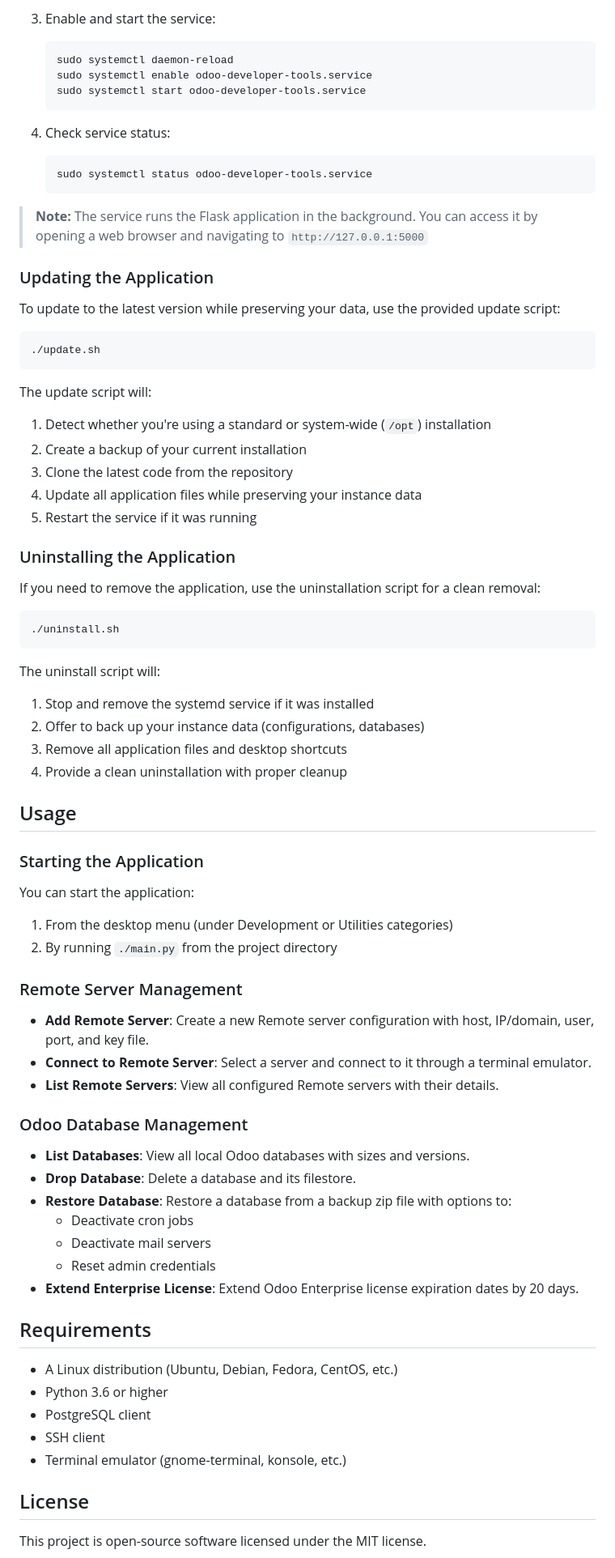
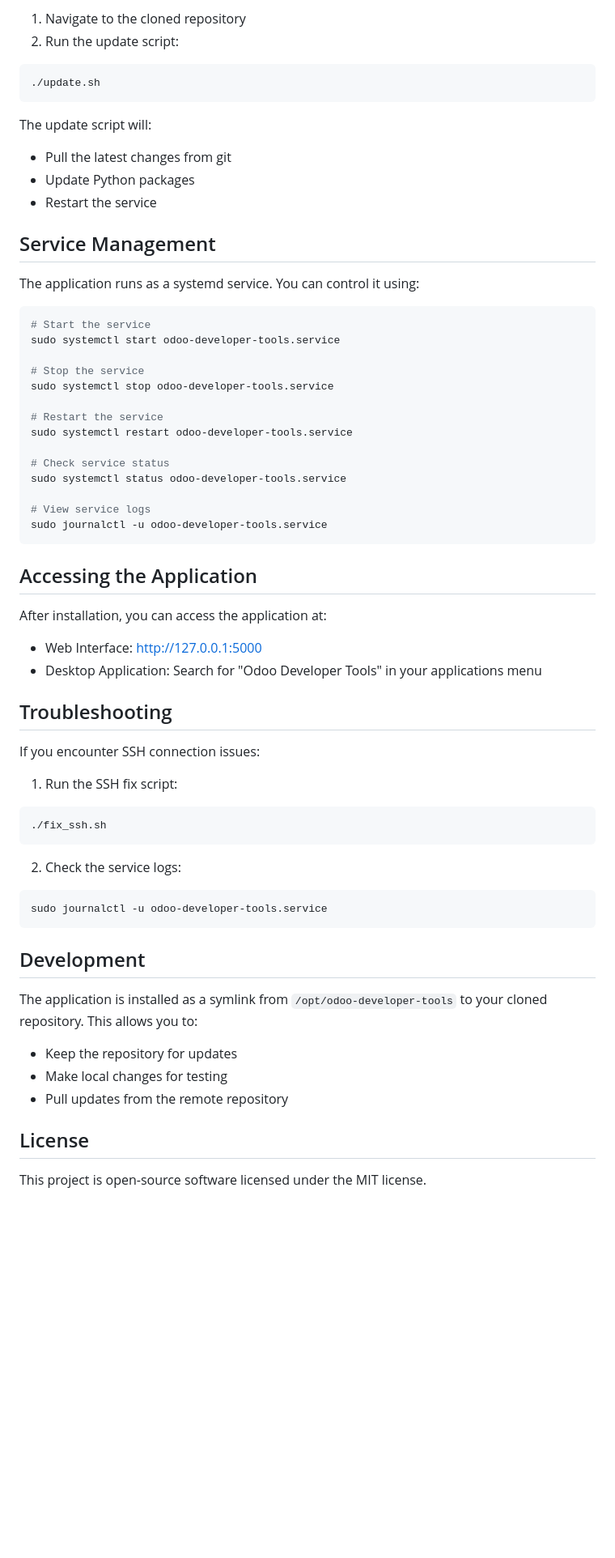
Before and after one commit to ProjoMania/OdooDeveloperToolsUI, a Markdown page: README.md, the part around the change printed below. Shown: that part at 81% size. GitHub-like rendering; blank space fills up the shorter version.

Commit message:
Update README with new installation and update process

````diff
--- a/README.md
+++ b/README.md
@@ -144,78 +87,60 @@ To make the application start automatically at system boot, you can set it up as
-3. Enable and start the service:
-   ```bash
-   sudo systemctl daemon-reload
-   sudo systemctl enable odoo-developer-tools.service
-   sudo systemctl start odoo-developer-tools.service
-   ```
-
-4. Check service status:
-   ```bash
-   sudo systemctl status odoo-developer-tools.service
-   ```
-
-> **Note:** The service runs the Flask application in the background. You can access it by opening a web browser and navigating to `http://127.0.0.1:5000`
-
-### Updating the Application
-
-To update to the latest version while preserving your data, use the provided update script:
-
+1. Navigate to the cloned repository
+2. Run the update script:
 ```bash
 ./update.sh
 ```
 
 The update script will:
-1. Detect whether you're using a standard or system-wide (`/opt`) installation
-2. Create a backup of your current installation
-3. Clone the latest code from the repository
-4. Update all application files while preserving your instance data
-5. Restart the service if it was running
+- Pull the latest changes from git
+- Update Python packages
+- Restart the service
 
-### Uninstalling the Application
+## Service Management
 
-If you need to remove the application, use the uninstallation script for a clean removal:
+The application runs as a systemd service. You can control it using:
 
 ```bash
-./uninstall.sh
+# Start the service
+sudo systemctl start odoo-developer-tools.service
+
+# Stop the service
+sudo systemctl stop odoo-developer-tools.service
+
+# Restart the service
+sudo systemctl restart odoo-developer-tools.service
+
+# Check service status
+sudo systemctl status odoo-developer-tools.service
+
+# View service logs
+sudo journalctl -u odoo-developer-tools.service
 ```
 
-The uninstall script will:
-1. Stop and remove the systemd service if it was installed
-2. Offer to back up your instance data (configurations, databases)
-3. Remove all application files and desktop shortcuts
-4. Provide a clean uninstallation with proper cleanup
+## Accessing the Application
 
-## Usage
+After installation, you can access the application at:
+- Web Interface: http://127.0.0.1:5000
+- Desktop Application: Search for "Odoo Developer Tools" in your applications menu
 
-### Starting the Application
+## Troubleshooting
 
-You can start the application:
+If you encounter SSH connection issues:
+1. Run the SSH fix script:
+```bash
+./fix_ssh.sh
+```
 
-1. From the desktop menu (under Development or Utilities categories)
-2. By running `./main.py` from the project directory
+2. Check the service logs:
+```bash
+sudo journalctl -u odoo-developer-tools.service
+```
 
-### Remote Server Management
+## Development
 
-- **Add Remote Server**: Create a new Remote server configuration with host, IP/domain, user, port, and key file.
-- **Connect to Remote Server**: Select a server and connect to it through a terminal emulator.
-- **List Remote Servers**: View all configured Remote servers with their details.
-
-### Odoo Database Management
-
-- **List Databases**: View all local Odoo databases with sizes and versions.
-- **Drop Database**: Delete a database and its filestore.
-- **Restore Database**: Restore a database from a backup zip file with options to:
-  - Deactivate cron jobs
-  - Deactivate mail servers
-  - Reset admin credentials
-- **Extend Enterprise License**: Extend Odoo Enterprise license expiration dates by 20 days.
-
-## Requirements
-
-- A Linux distribution (Ubuntu, Debian, Fedora, CentOS, etc.)
-- Python 3.6 or higher
-- PostgreSQL client
-- SSH client
-- Terminal emulator (gnome-terminal, konsole, etc.)
+The application is installed as a symlink from `/opt/odoo-developer-tools` to your cloned repository. This allows you to:
+- Keep the repository for updates
+- Make local changes for testing
+- Pull updates from the remote repository
 
 ## License
 
````
Also changed, not shown: other parts of README.md (+14 -71 lines).
